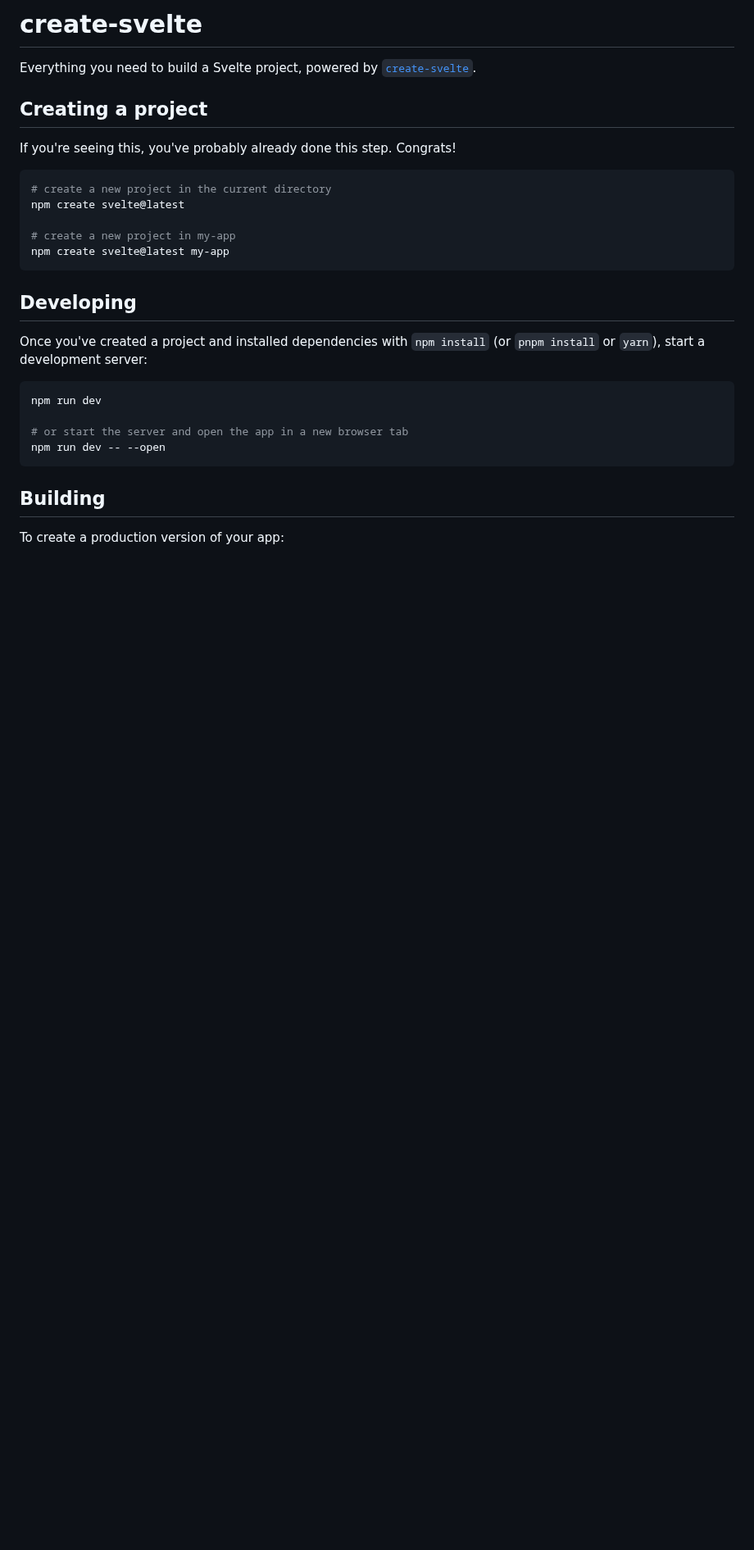
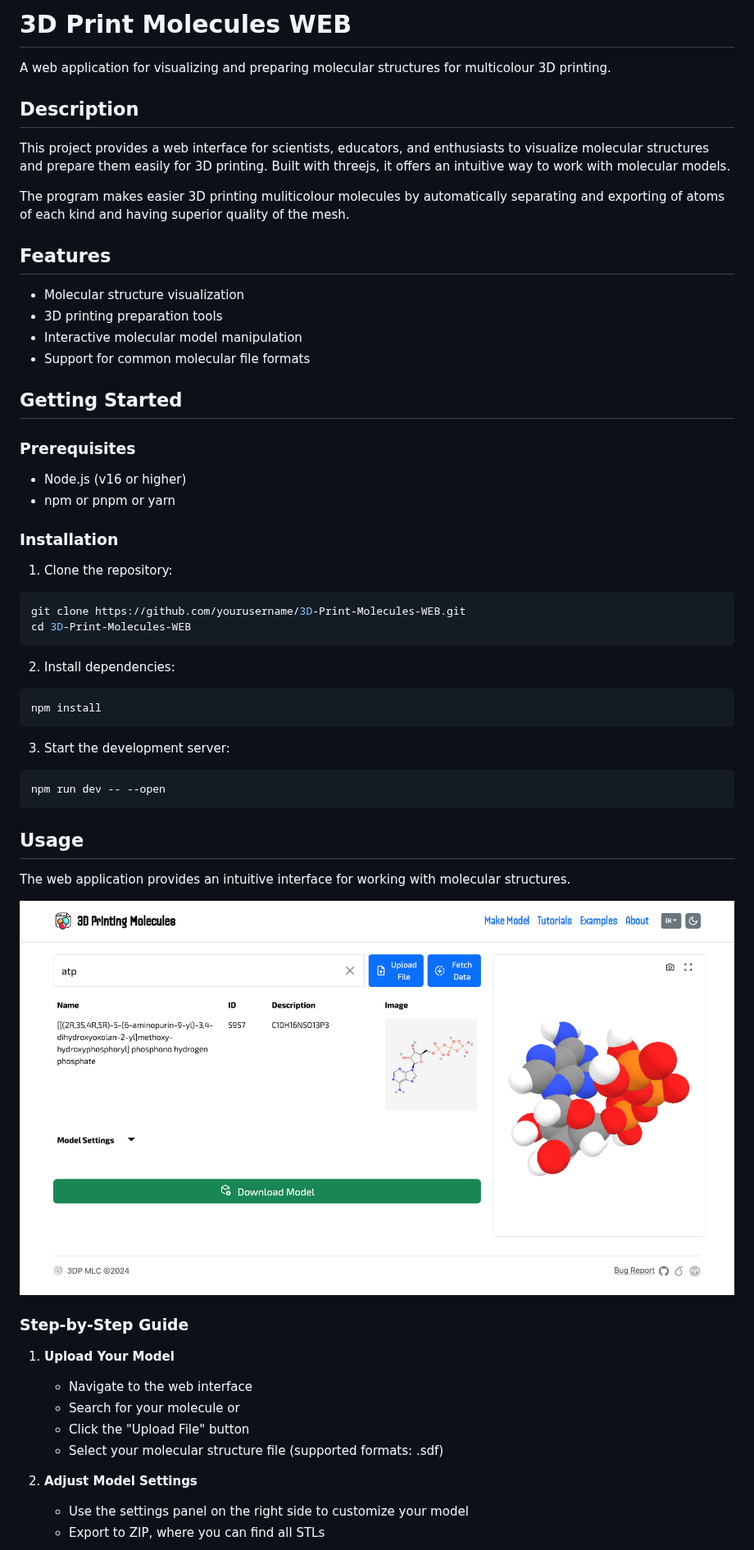
Before and after one commit to 3D-Molekuly/3D-Print-Molecules, a Markdown page: README.md, the part around one of its changes. Shown at 82% size. Drawn GitHub-style; pictures changed too: images/webapp.png (added); blank space fills up the shorter version.

````diff
--- a/README.md
+++ b/README.md
@@ -1,30 +1,60 @@
-# create-svelte
+# 3D Print Molecules WEB
 
-Everything you need to build a Svelte project, powered by [`create-svelte`](https://github.com/sveltejs/kit/tree/main/packages/create-svelte).
+A web application for visualizing and preparing molecular structures for multicolour 3D printing.
 
-## Creating a project
+## Description
 
-If you're seeing this, you've probably already done this step. Congrats!
+This project provides a web interface for scientists, educators, and enthusiasts to visualize molecular structures and prepare them easily for 3D printing. Built with threejs, it offers an intuitive way to work with molecular models.
 
+The program makes easier 3D printing muliticolour molecules by automatically separating and exporting of atoms of each kind and having superior quality of the mesh.
+
+## Features
+
+- Molecular structure visualization
+- 3D printing preparation tools
+- Interactive molecular model manipulation
+- Support for common molecular file formats
+
+## Getting Started
+
+### Prerequisites
+
+- Node.js (v16 or higher)
+- npm or pnpm or yarn
+
+### Installation
+
+1. Clone the repository:
 ```bash
-# create a new project in the current directory
-npm create svelte@latest
-
-# create a new project in my-app
-npm create svelte@latest my-app
+git clone https://github.com/yourusername/3D-Print-Molecules-WEB.git
+cd 3D-Print-Molecules-WEB
 ```
 
-## Developing
+2. Install dependencies:
+```bash
+npm install
+```
 
-Once you've created a project and installed dependencies with `npm install` (or `pnpm install` or `yarn`), start a development server:
-
+3. Start the development server:
 ```bash
-npm run dev
-
-# or start the server and open the app in a new browser tab
 npm run dev -- --open
 ```
 
-## Building
+## Usage
 
-To create a production version of your app:
+The web application provides an intuitive interface for working with molecular structures.
+
+![Main Web Application Interface](./images/webapp.png)
+
+### Step-by-Step Guide
+
+1. **Upload Your Model**
+   - Navigate to the web interface
+   - Search for your molecule or
+   - Click the "Upload File" button
+   - Select your molecular structure file (supported formats: .sdf)
+
+2. **Adjust Model Settings**
+   - Use the settings panel on the right side to customize your model
+   - Export to ZIP, where you can find all STLs
+
````
Also changed, not shown: other parts of README.md (+59 -2 lines), images/model_settings.png (added).
